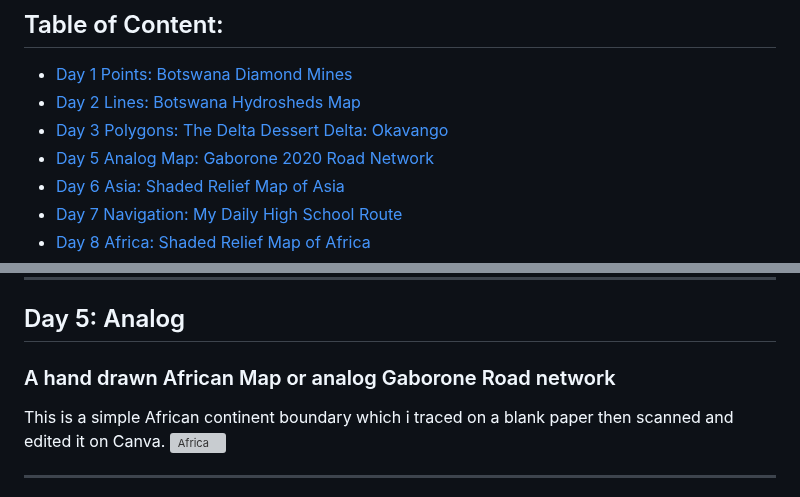
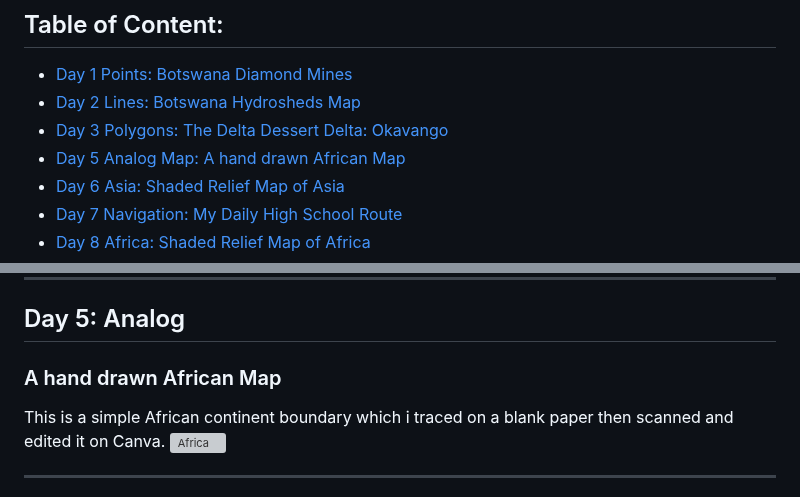
Before and after one commit to BoineeloMoyo/30DayMapChallenge_2023, a Markdown page: README.md, 2 parts joined by grey strips. GitHub-like rendering; grey boxes are pictures that could not be loaded.

```diff
--- a/README.md
+++ b/README.md
@@ -9,7 +9,7 @@
 - [Day 1 Points: Botswana Diamond Mines](#day-1-points)
 - [Day 2 Lines:  Botswana Hydrosheds Map](#day-2-Lines)
 - [Day 3 Polygons: The Delta Dessert Delta: Okavango](#day-3-polygons)
-- [Day 5 Analog Map: Gaborone 2020 Road Network](#day-5-analog-map)
+- [Day 5 Analog Map: A hand drawn African Map](#day-5-analog)
 - [Day 6 Asia: Shaded Relief Map of Asia](#day-6-asia)
 - [Day 7 Navigation: My Daily High School Route](#day-7-navigation)
 - [Day 8 Africa: Shaded Relief Map of Africa](#day-8-africa)
@@ -45,7 +45,7 @@ Still on Botswana. The Okavango Delta, a UNESCO World Heritage site affectionate
 
 ---
 ## Day 5: Analog
-### A hand drawn African Map or analog Gaborone Road network
+### A hand drawn African Map
 
 This is a simple African continent boundary which i traced on a blank paper then scanned and edited it on Canva.
 ![Africa](https://github.com/BoineeloMoyo/-30DayMapChallenge_2023/blob/main/Challenge_Material/Day-5_Analog/30DayMapChalenge.png)
```
